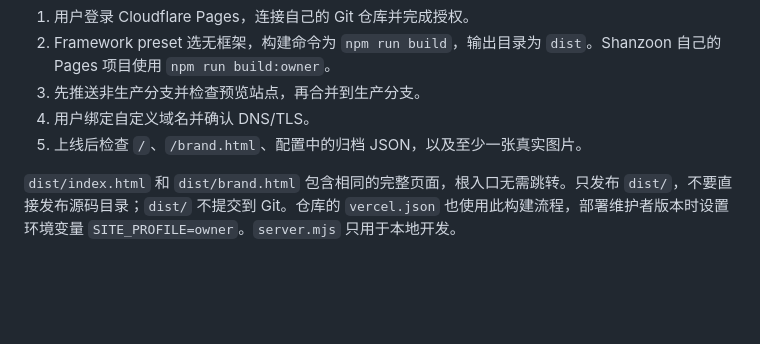
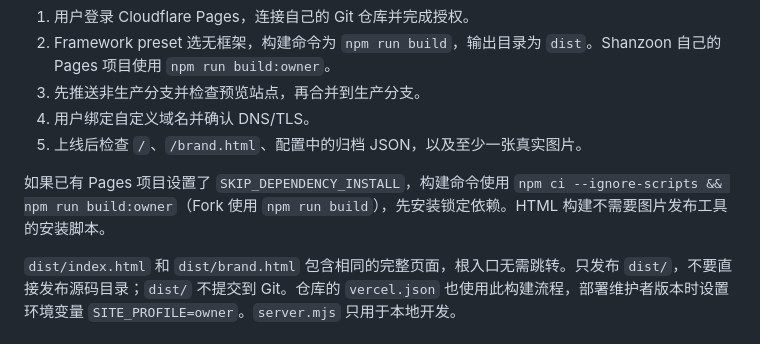
Before and after one commit to Shanzoon/trend-atlas, a Markdown page: README.md, the part around the change. Drawn GitHub-style; blank space fills up the shorter version.

Commit message:
docs: cover Pages dependency installation for static builds

```diff
--- a/README.md
+++ b/README.md
@@ -144,6 +144,8 @@ Cloudflare Pages 设置：
 4. 用户绑定自定义域名并确认 DNS/TLS。
 5. 上线后检查 `/`、`/brand.html`、配置中的归档 JSON，以及至少一张真实图片。
 
+如果已有 Pages 项目设置了 `SKIP_DEPENDENCY_INSTALL`，构建命令使用 `npm ci --ignore-scripts && npm run build:owner`（Fork 使用 `npm run build`），先安装锁定依赖。HTML 构建不需要图片发布工具的安装脚本。
+
 `dist/index.html` 和 `dist/brand.html` 包含相同的完整页面，根入口无需跳转。只发布 `dist/`，不要直接发布源码目录；`dist/` 不提交到 Git。仓库的 `vercel.json` 也使用此构建流程，部署维护者版本时设置环境变量 `SITE_PROFILE=owner`。`server.mjs` 只用于本地开发。
 
 ## 验证与常见反馈
```
